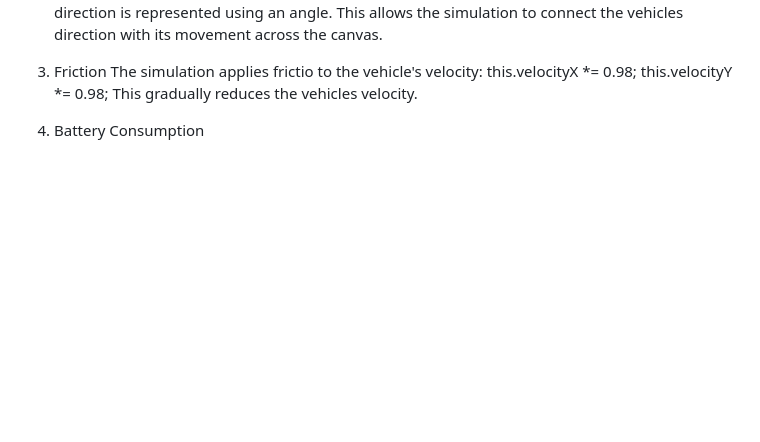
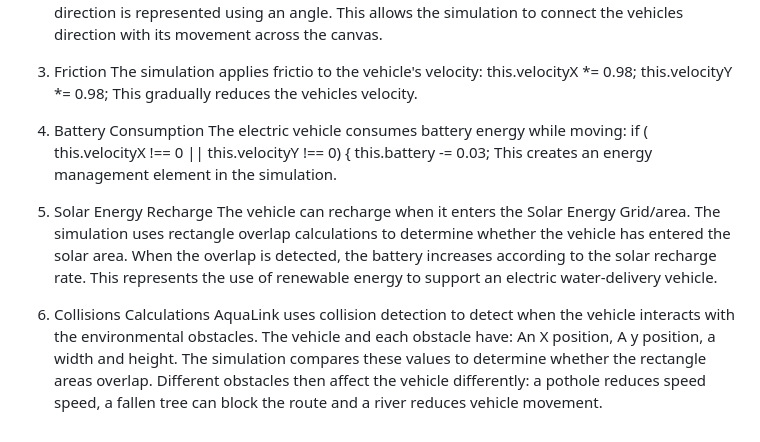
Before and after one commit to 24tebogoR/EcoDash-African-Logistics, a Markdown page: README.md, the part around the change. Rendered like a GitHub page; blank space fills up the shorter version.

Commit message:
Update README with battery and solar energy details
Added details about battery consumption and solar energy recharge in the simulation.

```diff
--- a/README.md
+++ b/README.md
@@ -28,3 +28,17 @@ Mathematics and Physics has been used to simulate how the AquaLink vehicle moves
    This gradually reduces the vehicles velocity.
 
 4. Battery Consumption
+    The electric vehicle consumes battery energy while moving: if ( this.velocityX !== 0 || this.velocityY !== 0) {
+      this.battery -= 0.03; This creates an energy management element in the simulation.
+
+5. Solar Energy Recharge
+   The vehicle can recharge when it enters the Solar Energy Grid/area. The simulation uses rectangle overlap calculations to determine whether
+   the vehicle has entered the solar area. When the overlap is detected, the battery increases according to the solar recharge rate.
+   This represents the use of renewable energy to support an electric water-delivery vehicle.
+
+6. Collisions Calculations
+   AquaLink uses collision detection to detect when the vehicle interacts with the environmental obstacles.
+   The vehicle and each obstacle have: An X position, A y position, a width and height.
+   The simulation compares these values to determine whether the rectangle areas overlap.
+   Different obstacles then affect the vehicle differently: a pothole reduces speed speed, a fallen tree can block the route and
+   a river reduces vehicle movement.
```
